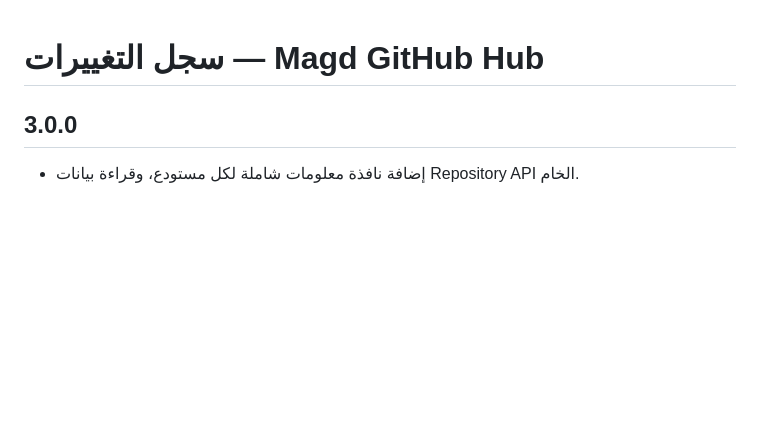
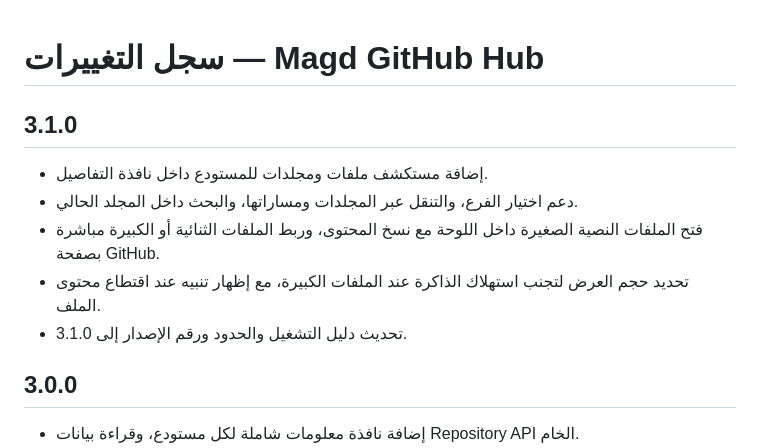
Before and after one commit to majd7772233-a11y/gpts, a Markdown page: Github_Dashboard/CHANGELOG.md, the part around the change. GitHub-like rendering; blank space fills up the shorter version.

Commit message:
Add v3.1 file explorer changelog

```diff
--- a/Github_Dashboard/CHANGELOG.md
+++ b/Github_Dashboard/CHANGELOG.md
@@ -1,4 +1,11 @@
 # سجل التغييرات — Magd GitHub Hub
+
+## 3.1.0
+- إضافة مستكشف ملفات ومجلدات للمستودع داخل نافذة التفاصيل.
+- دعم اختيار الفرع، والتنقل عبر المجلدات ومساراتها، والبحث داخل المجلد الحالي.
+- فتح الملفات النصية الصغيرة داخل اللوحة مع نسخ المحتوى، وربط الملفات الثنائية أو الكبيرة مباشرة بصفحة GitHub.
+- تحديد حجم العرض لتجنب استهلاك الذاكرة عند الملفات الكبيرة، مع إظهار تنبيه عند اقتطاع محتوى الملف.
+- تحديث دليل التشغيل والحدود ورقم الإصدار إلى 3.1.0.
 
 ## 3.0.0
 - إضافة نافذة معلومات شاملة لكل مستودع، وقراءة بيانات Repository API الخام.
```
